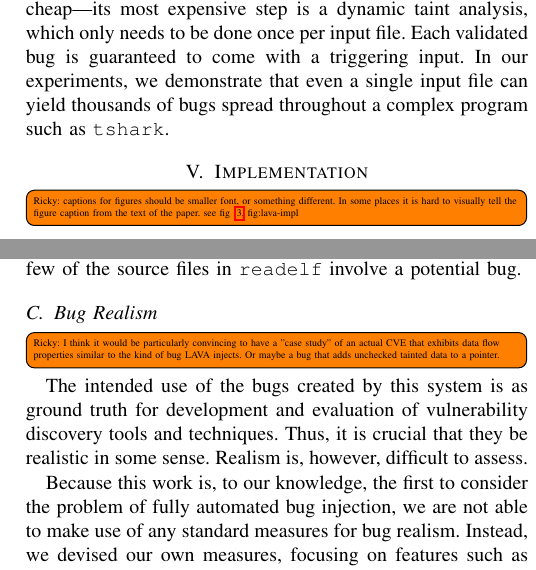
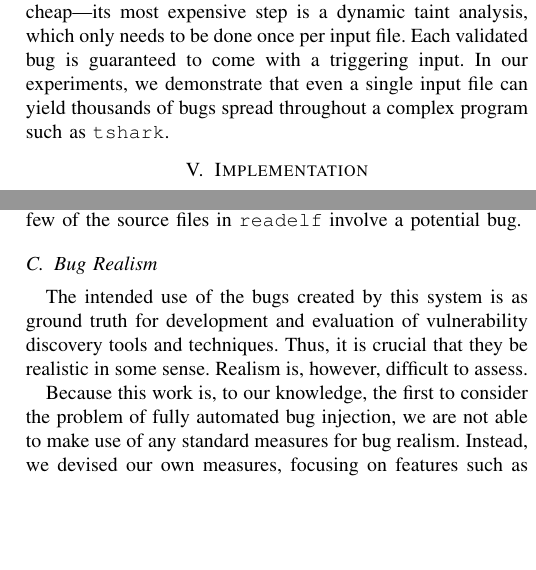
Before and after one commit to panda-re/lava, a LaTeX paper (paper1/paper.tex, which reads paper1/implementation.tex, paper1/results.tex): two parts of the columns of pages 4 and 7 of 11, joined at a grey line, cut so that both start at the same text, the shorter picture padded with empty space. Compiled offline with pdfLaTeX.

Commit message:
squashed a couple more todos

```diff
--- a/paper1/implementation.tex
+++ b/paper1/implementation.tex
@@ -7,8 +7,6 @@ Each of these is validated with a corresponding source code change performed by
 Finally, every potentially buggy binary is tested against a targeted input change to determine if a buffer overflow actually results.}
 \label{fig:lava-impl}
 \end{figure}
-
-\todo[inline]{Ricky: captions for figures should be smaller font, or something different. In some places it is hard to visually tell the figure caption from the text of the paper. see fig ~\ref{fig:lava-impl}, fig:lava-impl}
 
 
 The LAVA implementation operates in four stages to inject and validate buffer overflow vulnerabilities in Linux C source code.
--- a/paper1/results.tex
+++ b/paper1/results.tex
@@ -99,7 +99,7 @@ We are unsure why so few of the source files in \verb+readelf+ involve a potenti
 
 \subsection{Bug Realism}
 
-\todo[inline]{Ricky: I think it would be particularly convincing to have a "case study" of an actual CVE that exhibits data flow properties similar to the kind of bug LAVA injects.  Or maybe a bug that adds unchecked tainted data to a pointer.}
+%\todo[inline]{Ricky: I think it would be particularly convincing to have a "case study" of an actual CVE that exhibits data flow properties similar to the kind of bug LAVA injects.  Or maybe a bug that adds unchecked tainted data to a pointer.}
 
 \begin{figure}
 \centering
```
